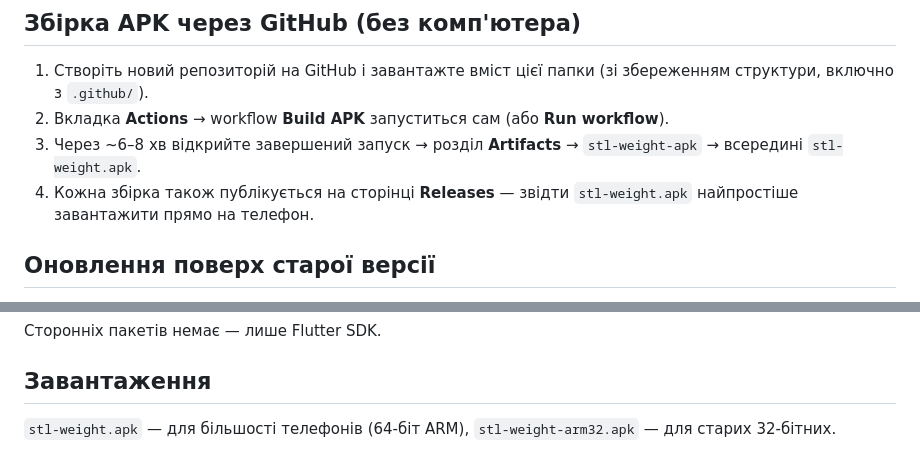
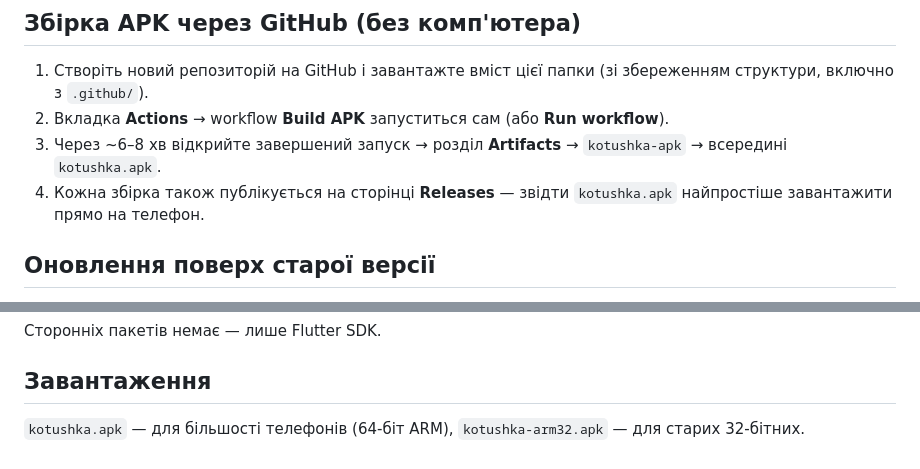
Before and after one commit to WadimAs/Calc-stl, a Markdown page: README.md, 2 parts joined by grey strips. Rendered like a GitHub page.

Commit message:
README: нові назви APK
Co-Authored-By: Claude Opus 5.5 <noreply@anthropic.com>
Claude-Session: https://claude.ai/code/session_01Aq6Zeuq622w4AyCDGscoCX

```diff
--- a/README.md
+++ b/README.md
@@ -66,8 +66,8 @@ Android-додаток (Flutter): перегляд **STL** і **3MF** у 3D та
 
 1. Створіть новий репозиторій на GitHub і завантажте вміст цієї папки (зі збереженням структури, включно з `.github/`).
 2. Вкладка **Actions** → workflow **Build APK** запуститься сам (або **Run workflow**).
-3. Через ~6–8 хв відкрийте завершений запуск → розділ **Artifacts** → `stl-weight-apk` → всередині `stl-weight.apk`.
-4. Кожна збірка також публікується на сторінці **Releases** — звідти `stl-weight.apk` найпростіше завантажити прямо на телефон.
+3. Через ~6–8 хв відкрийте завершений запуск → розділ **Artifacts** → `kotushka-apk` → всередині `kotushka.apk`.
+4. Кожна збірка також публікується на сторінці **Releases** — звідти `kotushka.apk` найпростіше завантажити прямо на телефон.
 
 ## Оновлення поверх старої версії
 
@@ -111,4 +111,4 @@ test/slicer_test.dart       — тести нарізання та парсер
 
 ## Завантаження
 
-`stl-weight.apk` — для більшості телефонів (64-біт ARM), `stl-weight-arm32.apk` — для старих 32-бітних.
+`kotushka.apk` — для більшості телефонів (64-біт ARM), `kotushka-arm32.apk` — для старих 32-бітних.
```
